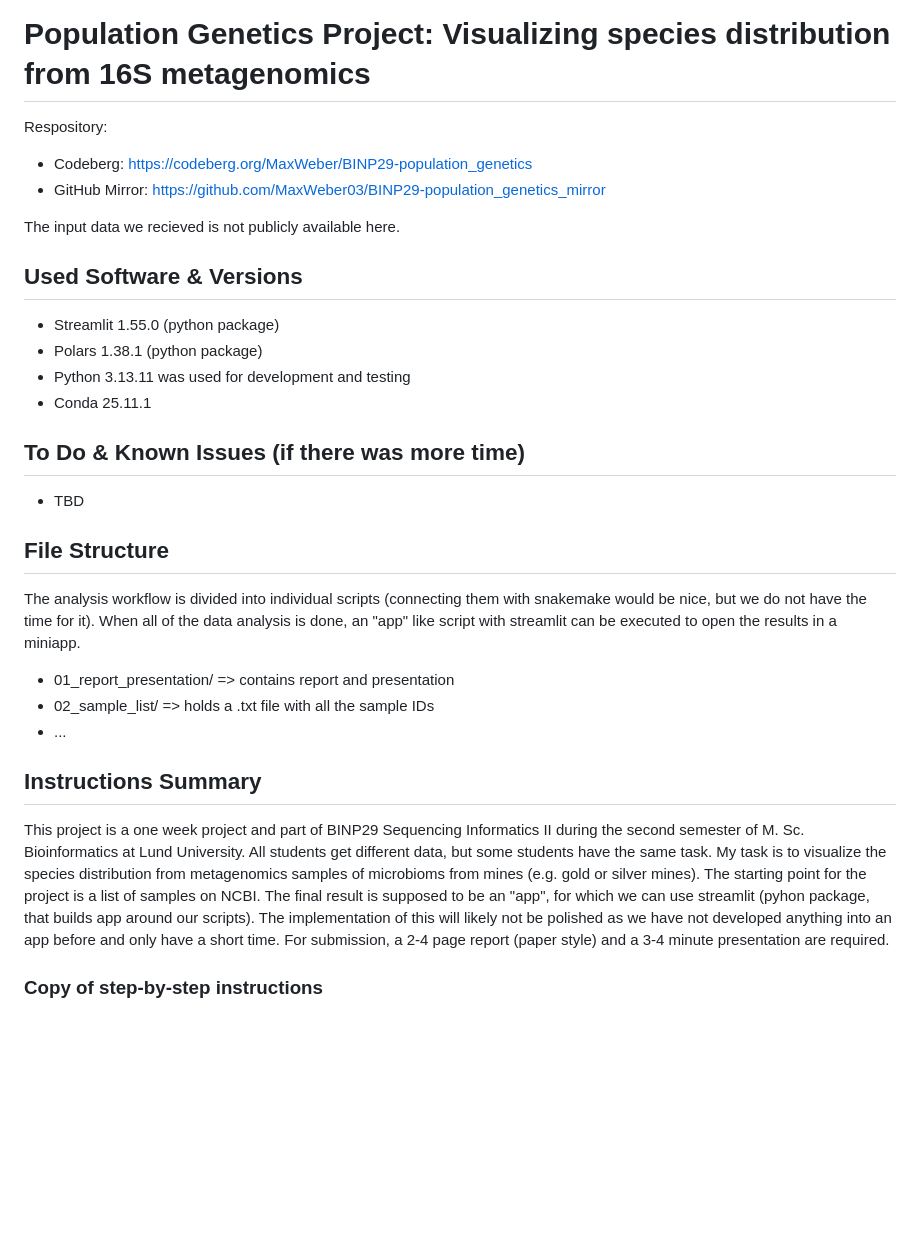
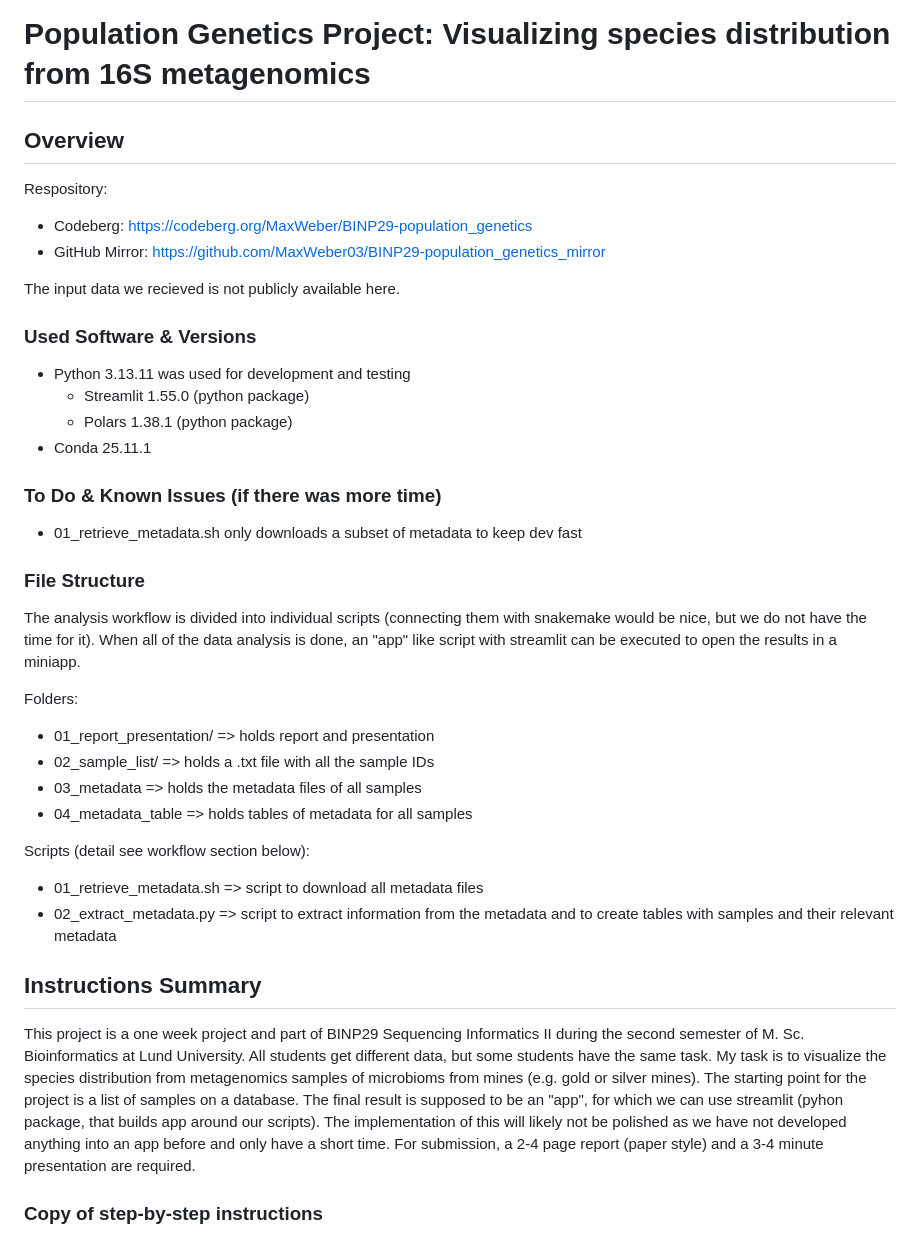
Before and after one commit to MaxWeber03/BINP29-population_genetics_mirror, a Markdown page: README.md, the part around one of its changes. GitHub-like rendering; blank space fills up the shorter version.

Commit message:
add readme entries for metadata download and filtering

```diff
--- a/README.md
+++ b/README.md
@@ -1,33 +1,40 @@
 # Population Genetics Project: Visualizing species distribution from 16S metagenomics
 
+## Overview
 Respository:
 - Codeberg: https://codeberg.org/MaxWeber/BINP29-population_genetics
 - GitHub Mirror: https://github.com/MaxWeber03/BINP29-population_genetics_mirror
 
 The input data we recieved is not publicly available here.
 
-## Used Software & Versions
-- Streamlit 1.55.0 (python package)
-- Polars 1.38.1 (python package)
+### Used Software & Versions
 - Python 3.13.11 was used for development and testing
+    - Streamlit 1.55.0 (python package)
+    - Polars 1.38.1 (python package)
 - Conda 25.11.1
 
 
-## To Do & Known Issues (if there was more time)
-- TBD
+### To Do & Known Issues (if there was more time)
+- 01_retrieve_metadata.sh only downloads a subset of metadata to keep dev fast
 
-## File Structure
+### File Structure
 The analysis workflow is divided into individual scripts (connecting them with snakemake would be nice, but we do not have the time for it). When all of the data analysis is done, an "app" like script with streamlit can be executed to open the results in a miniapp.
 
-- 01_report_presentation/ => contains report and presentation
+Folders:
+- 01_report_presentation/ => holds report and presentation
 - 02_sample_list/ => holds a .txt file with all the sample IDs
-- ...
+- 03_metadata => holds the metadata files of all samples
+- 04_metadata_table => holds tables of metadata for all samples
+
+Scripts (detail see workflow section below):
+- 01_retrieve_metadata.sh => script to download all metadata files
+- 02_extract_metadata.py => script to extract information from the metadata and to create tables with samples and their relevant metadata
 
 ## Instructions Summary
 This project is a one week project and part of BINP29 Sequencing Informatics II during the second semester of M. Sc. Bioinformatics at Lund University.
 All students get different data, but some students have the same task.
 My task is to visualize the species distribution from metagenomics samples of microbioms from mines (e.g. gold or silver mines).
-The starting point for the project is a list of samples on NCBI.
+The starting point for the project is a list of samples on a database.
 The final result is supposed to be an "app", for which we can use streamlit (pyhon package, that builds app around our scripts). The implementation of this will likely not be polished as we have not developed anything into an app before and only have a short time. For submission, a 2-4 page report (paper style) and a 3-4 minute presentation are required.
 
 ### Copy of step-by-step instructions
```
Also changed, not shown: other parts of README.md (+17 -2 lines).
